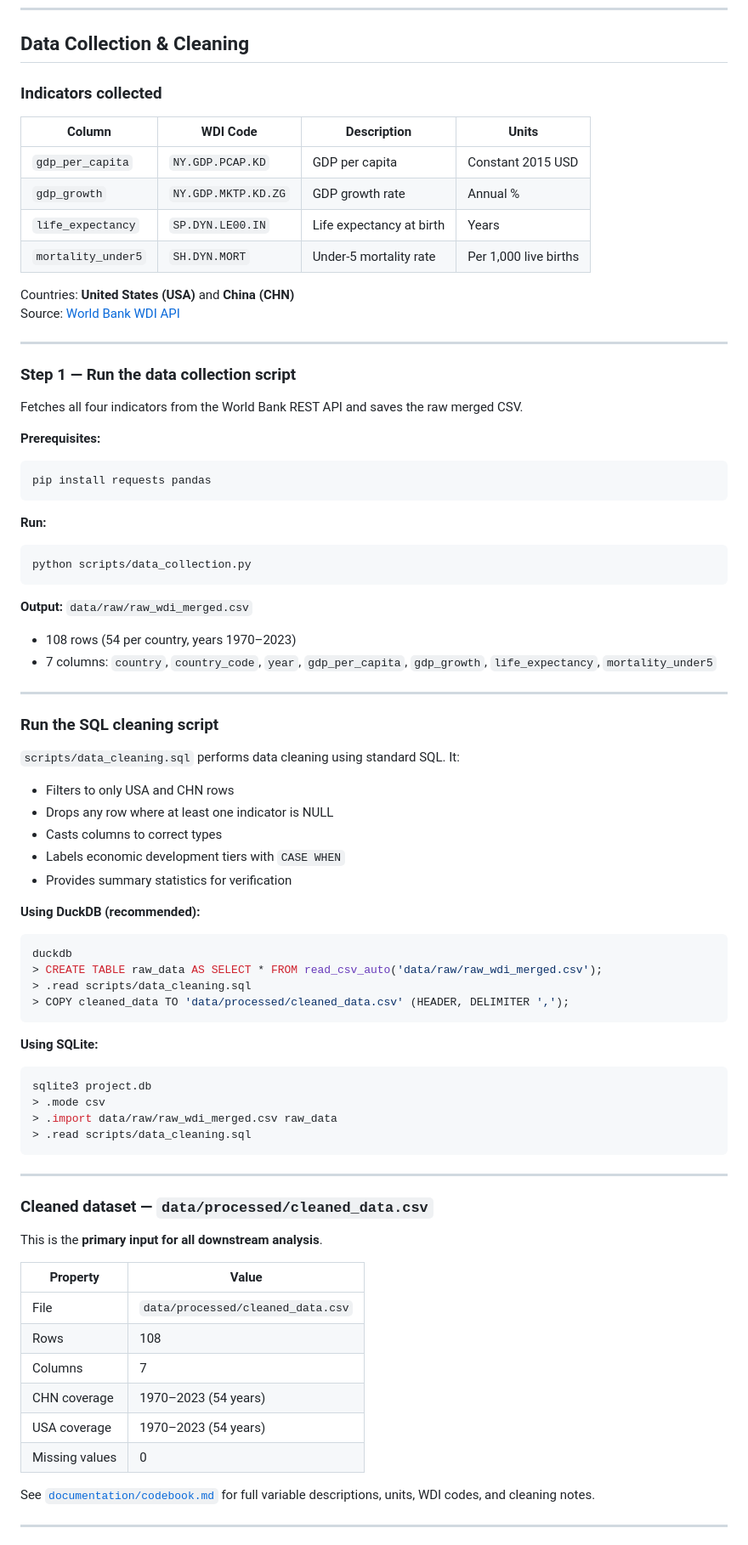
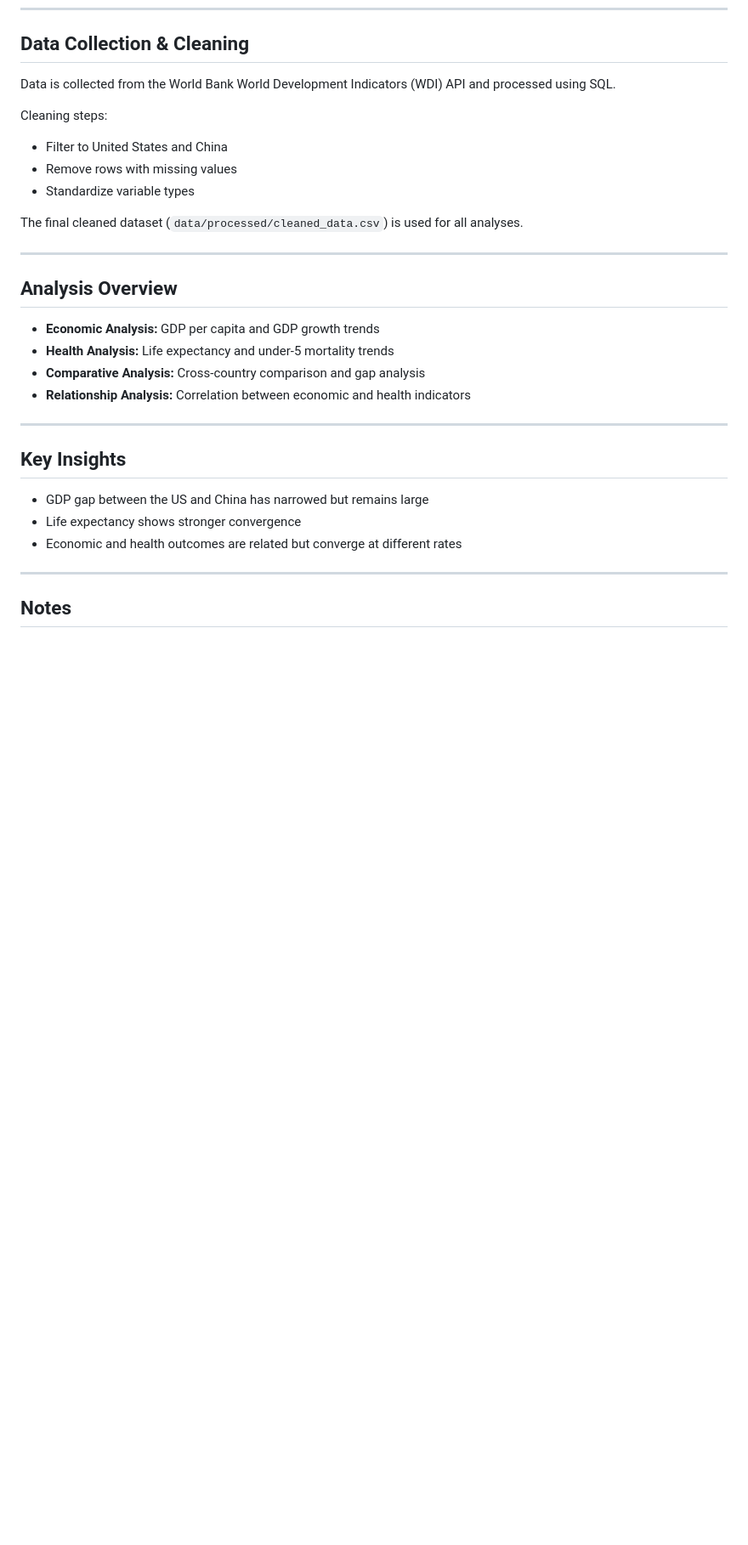
Before and after one commit to MinnaLai/datasci350_final_project, a Markdown page: README.md, the part around one of its changes. Shown at 85% size. Rendered like a GitHub page; blank space fills up the shorter version.

Commit message:
simplify README by removing redundant details

````diff
--- a/README.md
+++ b/README.md
@@ -113,81 +113,33 @@ Figures are automatically saved in the `figures/` folder when scripts are execut
 
 ## Data Collection & Cleaning
 
-### Indicators collected
+Data is collected from the World Bank World Development Indicators (WDI) API and processed using SQL.
 
-| Column | WDI Code | Description | Units |
-|--------|----------|-------------|-------|
-| `gdp_per_capita` | `NY.GDP.PCAP.KD` | GDP per capita | Constant 2015 USD |
-| `gdp_growth` | `NY.GDP.MKTP.KD.ZG` | GDP growth rate | Annual % |
-| `life_expectancy` | `SP.DYN.LE00.IN` | Life expectancy at birth | Years |
-| `mortality_under5` | `SH.DYN.MORT` | Under-5 mortality rate | Per 1,000 live births |
+Cleaning steps:
+- Filter to United States and China
+- Remove rows with missing values
+- Standardize variable types
 
-Countries: **United States (USA)** and **China (CHN)**
-Source: [World Bank WDI API](https://datahelpdesk.worldbank.org/knowledgebase/articles/898581)
+The final cleaned dataset (`data/processed/cleaned_data.csv`) is used for all analyses.
 
 ---
 
-### Step 1 — Run the data collection script
+## Analysis Overview
 
-Fetches all four indicators from the World Bank REST API and saves the raw merged CSV.
-
-**Prerequisites:**
-```bash
-pip install requests pandas
-```
-
-**Run:**
-```bash
-python scripts/data_collection.py
-```
-
-**Output:** `data/raw/raw_wdi_merged.csv`
-- 108 rows (54 per country, years 1970–2023)
-- 7 columns: `country`, `country_code`, `year`, `gdp_per_capita`, `gdp_growth`, `life_expectancy`, `mortality_under5`
+- **Economic Analysis:** GDP per capita and GDP growth trends
+- **Health Analysis:** Life expectancy and under-5 mortality trends
+- **Comparative Analysis:** Cross-country comparison and gap analysis
+- **Relationship Analysis:** Correlation between economic and health indicators
 
 ---
 
-### Run the SQL cleaning script
+## Key Insights
 
-`scripts/data_cleaning.sql` performs data cleaning using standard SQL. It:
-- Filters to only USA and CHN rows
-- Drops any row where at least one indicator is NULL
-- Casts columns to correct types
-- Labels economic development tiers with `CASE WHEN`
-- Provides summary statistics for verification
-
-**Using DuckDB (recommended):**
-```bash
-duckdb
-> CREATE TABLE raw_data AS SELECT * FROM read_csv_auto('data/raw/raw_wdi_merged.csv');
-> .read scripts/data_cleaning.sql
-> COPY cleaned_data TO 'data/processed/cleaned_data.csv' (HEADER, DELIMITER ',');
-```
-
-**Using SQLite:**
-```bash
-sqlite3 project.db
-> .mode csv
-> .import data/raw/raw_wdi_merged.csv raw_data
-> .read scripts/data_cleaning.sql
-```
+- GDP gap between the US and China has narrowed but remains large
+- Life expectancy shows stronger convergence
+- Economic and health outcomes are related but converge at different rates
 
 ---
 
-### Cleaned dataset — `data/processed/cleaned_data.csv`
+## Notes
 
-This is the **primary input for all downstream analysis**.
-
-| Property | Value |
-|----------|-------|
-| File | `data/processed/cleaned_data.csv` |
-| Rows | 108 |
-| Columns | 7 |
-| CHN coverage | 1970–2023 (54 years) |
-| USA coverage | 1970–2023 (54 years) |
-| Missing values | 0 |
-
-See [`documentation/codebook.md`](documentation/codebook.md) for full variable descriptions, units, WDI codes, and cleaning notes.
-
----
-
````
Also changed, not shown: other parts of README.md (+6 -101 lines).
